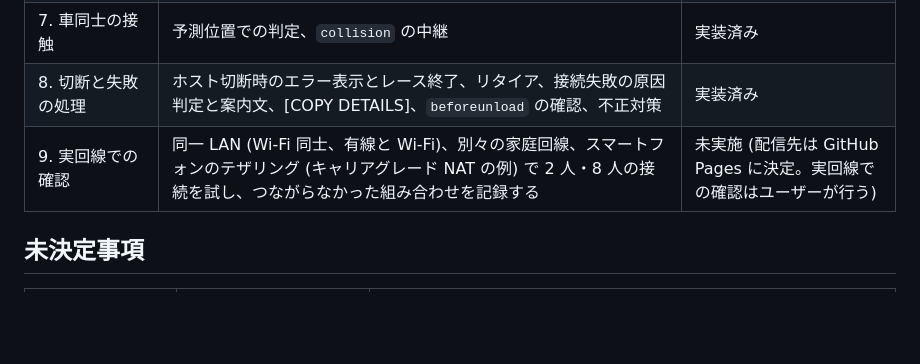
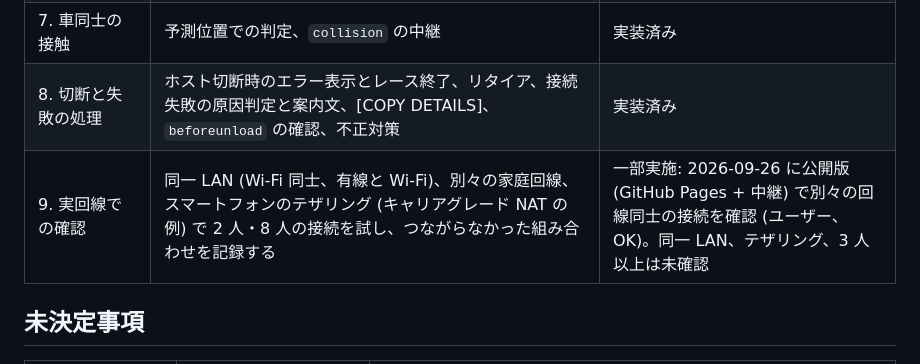
Before and after one commit to KaseliaePenguin/pix-lights-out, a Markdown page: docs/design/network.md, the part around the change. Drawn GitHub-style; blank space fills up the shorter version.

Commit message:
Record successful cross-network connection test in network spec
Co-Authored-By: Claude Opus 5.5 <noreply@anthropic.com>

```diff
--- a/docs/design/network.md
+++ b/docs/design/network.md
@@ -678,7 +678,7 @@ Durable Objects の無料枠 (2026-09 時点、公式ドキュメント確認済
 | 6. ホストによるレース進行 | カウントダウン、周回判定、順位、結果を Worker で | 実装済み |
 | 7. 車同士の接触 | 予測位置での判定、`collision` の中継 | 実装済み |
 | 8. 切断と失敗の処理 | ホスト切断時のエラー表示とレース終了、リタイア、接続失敗の原因判定と案内文、[COPY DETAILS]、`beforeunload` の確認、不正対策 | 実装済み |
-| 9. 実回線での確認 | 同一 LAN (Wi-Fi 同士、有線と Wi-Fi)、別々の家庭回線、スマートフォンのテザリング (キャリアグレード NAT の例) で 2 人・8 人の接続を試し、つながらなかった組み合わせを記録する | 未実施 (配信先は GitHub Pages に決定。実回線での確認はユーザーが行う) |
+| 9. 実回線での確認 | 同一 LAN (Wi-Fi 同士、有線と Wi-Fi)、別々の家庭回線、スマートフォンのテザリング (キャリアグレード NAT の例) で 2 人・8 人の接続を試し、つながらなかった組み合わせを記録する | 一部実施: 2026-09-26 に公開版 (GitHub Pages + 中継) で別々の回線同士の接続を確認 (ユーザー、OK)。同一 LAN、テザリング、3 人以上は未確認 |
 
 ## 未決定事項
 
```
